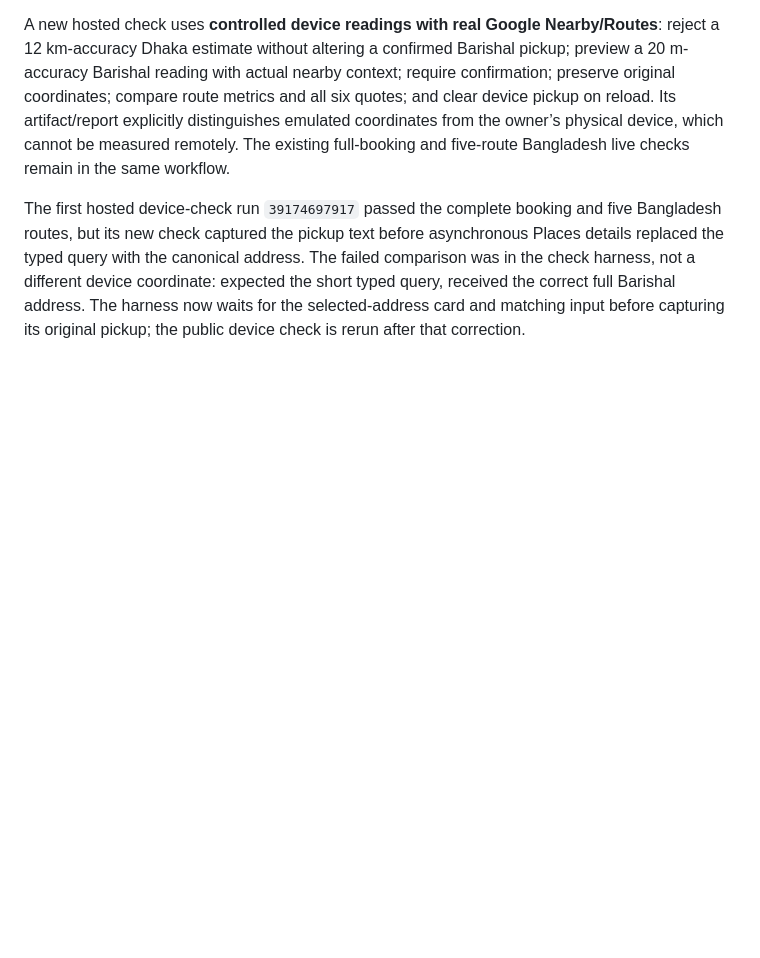
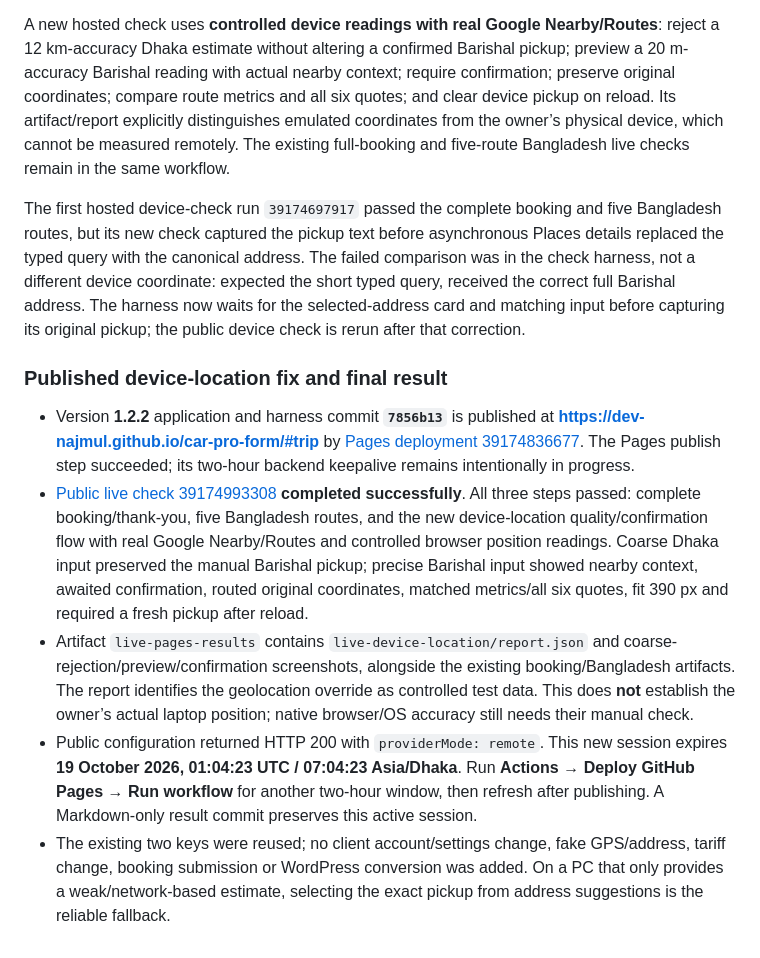
Before and after one commit to dev-najmul/car-pro-form, a Markdown page: project.md, the part around the change. Drawn GitHub-style; blank space fills up the shorter version.

```diff
--- a/project.md
+++ b/project.md
@@ -1593,3 +1593,12 @@ Validation and public deployment results will follow after implementation and ch
 A new hosted check uses **controlled device readings with real Google Nearby/Routes**: reject a 12 km-accuracy Dhaka estimate without altering a confirmed Barishal pickup; preview a 20 m-accuracy Barishal reading with actual nearby context; require confirmation; preserve original coordinates; compare route metrics and all six quotes; and clear device pickup on reload. Its artifact/report explicitly distinguishes emulated coordinates from the owner’s physical device, which cannot be measured remotely. The existing full-booking and five-route Bangladesh live checks remain in the same workflow.
 
 The first hosted device-check run `39174697917` passed the complete booking and five Bangladesh routes, but its new check captured the pickup text before asynchronous Places details replaced the typed query with the canonical address. The failed comparison was in the check harness, not a different device coordinate: expected the short typed query, received the correct full Barishal address. The harness now waits for the selected-address card and matching input before capturing its original pickup; the public device check is rerun after that correction.
+
+
+### Published device-location fix and final result
+
+- Version **1.2.2** application and harness commit **`7856b13`** is published at **https://dev-najmul.github.io/car-pro-form/#trip** by [Pages deployment 39174836677](https://github.com/dev-najmul/car-pro-form/actions/runs/39174836677). The Pages publish step succeeded; its two-hour backend keepalive remains intentionally in progress.
+- [Public live check 39174993308](https://github.com/dev-najmul/car-pro-form/actions/runs/39174993308) **completed successfully**. All three steps passed: complete booking/thank-you, five Bangladesh routes, and the new device-location quality/confirmation flow with real Google Nearby/Routes and controlled browser position readings. Coarse Dhaka input preserved the manual Barishal pickup; precise Barishal input showed nearby context, awaited confirmation, routed original coordinates, matched metrics/all six quotes, fit 390 px and required a fresh pickup after reload.
+- Artifact `live-pages-results` contains `live-device-location/report.json` and coarse-rejection/preview/confirmation screenshots, alongside the existing booking/Bangladesh artifacts. The report identifies the geolocation override as controlled test data. This does **not** establish the owner’s actual laptop position; native browser/OS accuracy still needs their manual check.
+- Public configuration returned HTTP 200 with `providerMode: remote`. This new session expires **19 October 2026, 01:04:23 UTC / 07:04:23 Asia/Dhaka**. Run **Actions → Deploy GitHub Pages → Run workflow** for another two-hour window, then refresh after publishing. A Markdown-only result commit preserves this active session.
+- The existing two keys were reused; no client account/settings change, fake GPS/address, tariff change, booking submission or WordPress conversion was added. On a PC that only provides a weak/network-based estimate, selecting the exact pickup from address suggestions is the reliable fallback.
```
Also changed, not shown: README.md (+2 -0 lines).
